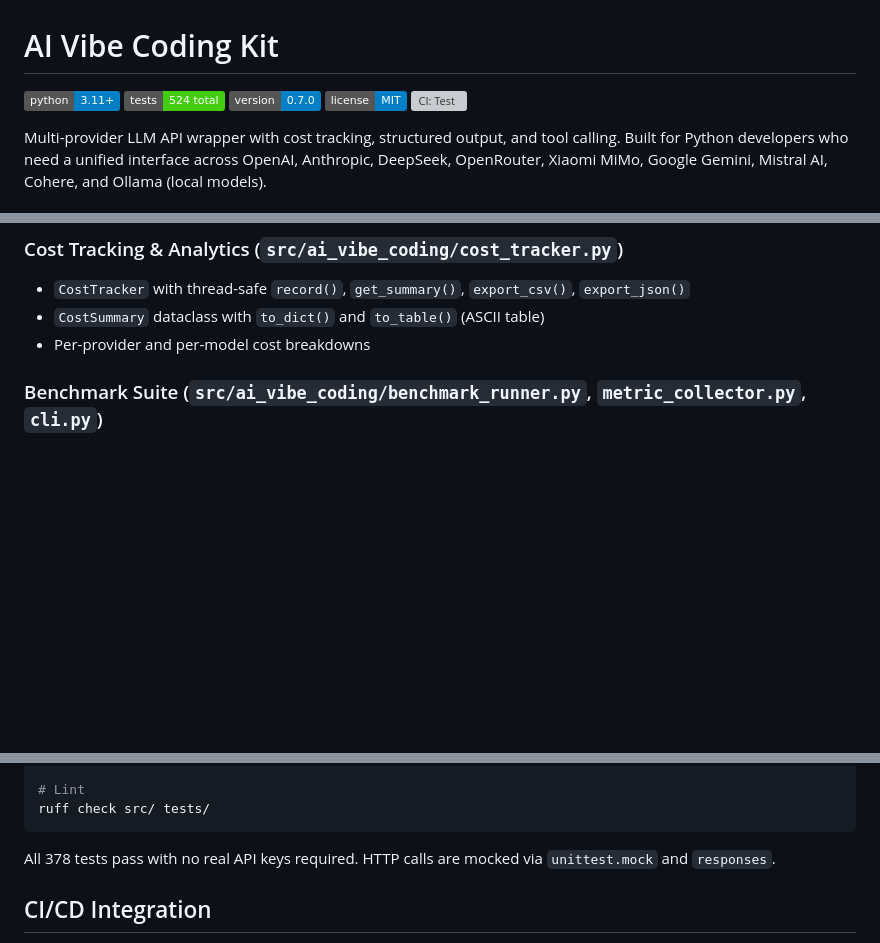
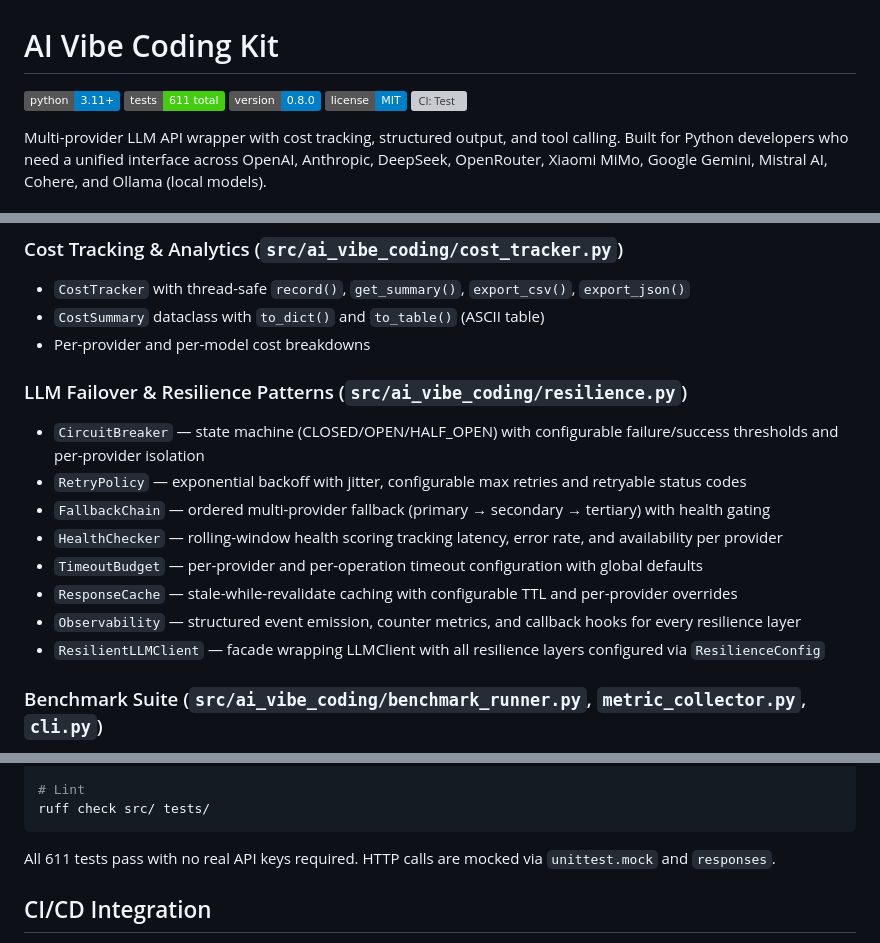
Before and after one commit to csaszarzoltan/ai-vibe-coding-kit, a Markdown page: README.md, 3 parts joined by grey strips. Drawn GitHub-style; badges without logos; blank space fills up the shorter version; grey boxes are pictures that could not be loaded.

````diff
--- a/README.md
+++ b/README.md
@@ -1,8 +1,8 @@
 # AI Vibe Coding Kit
 
 [![Python 3.11+](https://img.shields.io/badge/python-3.11+-blue.svg)](https://www.python.org/downloads/)
-[![Tests: 524](https://img.shields.io/badge/tests-524%20total-brightgreen.svg)]()
-[![Version: 0.7.0](https://img.shields.io/badge/version-0.7.0-blue.svg)]()
+[![Tests: 611](https://img.shields.io/badge/tests-611%20total-brightgreen.svg)]()
+[![Version: 0.8.0](https://img.shields.io/badge/version-0.8.0-blue.svg)]()
 [![License: MIT](https://img.shields.io/badge/license-MIT-blue.svg)](https://opensource.org/licenses/MIT)
 [![CI: Test](https://github.com/csaszarzoltan/ai-vibe-coding-kit/actions/workflows/test.yml/badge.svg)](https://github.com/csaszarzoltan/ai-vibe-coding-kit/actions/workflows/test.yml)
 
@@ -35,6 +35,16 @@ Multi-provider LLM API wrapper with cost tracking, structured output, and tool c
 - `CostTracker` with thread-safe `record()`, `get_summary()`, `export_csv()`, `export_json()`
 - `CostSummary` dataclass with `to_dict()` and `to_table()` (ASCII table)
 - Per-provider and per-model cost breakdowns
+
+### LLM Failover & Resilience Patterns (`src/ai_vibe_coding/resilience.py`)
+- `CircuitBreaker` — state machine (CLOSED/OPEN/HALF_OPEN) with configurable failure/success thresholds and per-provider isolation
+- `RetryPolicy` — exponential backoff with jitter, configurable max retries and retryable status codes
+- `FallbackChain` — ordered multi-provider fallback (primary → secondary → tertiary) with health gating
+- `HealthChecker` — rolling-window health scoring tracking latency, error rate, and availability per provider
+- `TimeoutBudget` — per-provider and per-operation timeout configuration with global defaults
+- `ResponseCache` — stale-while-revalidate caching with configurable TTL and per-provider overrides
+- `Observability` — structured event emission, counter metrics, and callback hooks for every resilience layer
+- `ResilientLLMClient` — facade wrapping LLMClient with all resilience layers configured via `ResilienceConfig`
 
 ### Benchmark Suite (`src/ai_vibe_coding/benchmark_runner.py`, `metric_collector.py`, `cli.py`)
 - `BenchmarkTask` and `BenchmarkRunner` — define and orchestrate benchmark tasks across providers
@@ -454,7 +530,7 @@ pytest tests/test_frontend_playground.py -v
 ruff check src/ tests/
 ```
 
-All 378 tests pass with no real API keys required. HTTP calls are mocked via `unittest.mock` and `responses`.
+All 611 tests pass with no real API keys required. HTTP calls are mocked via `unittest.mock` and `responses`.
 
 ## CI/CD Integration
 
````
Also changed, not shown: other parts of README.md (+67 -1 lines).
